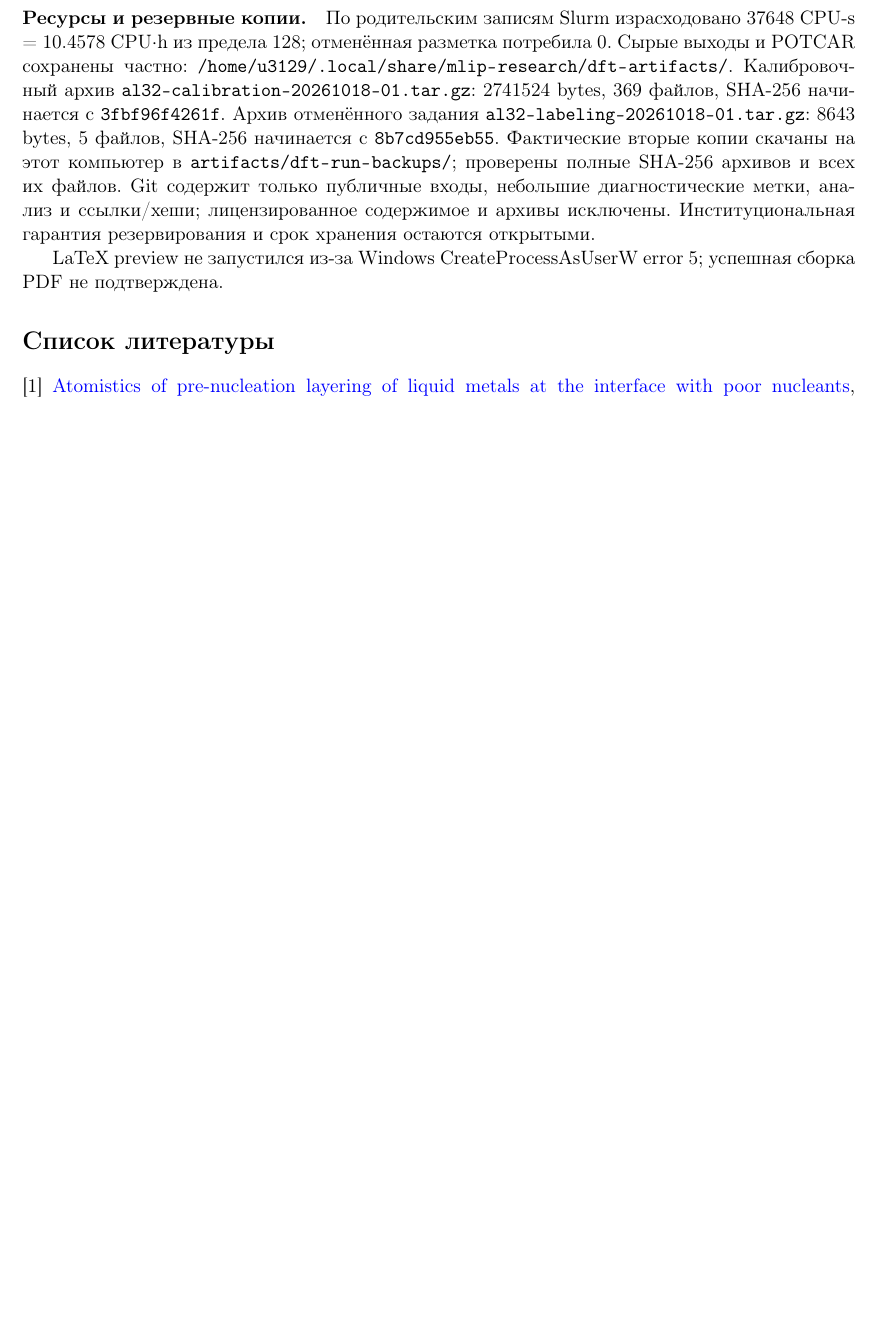
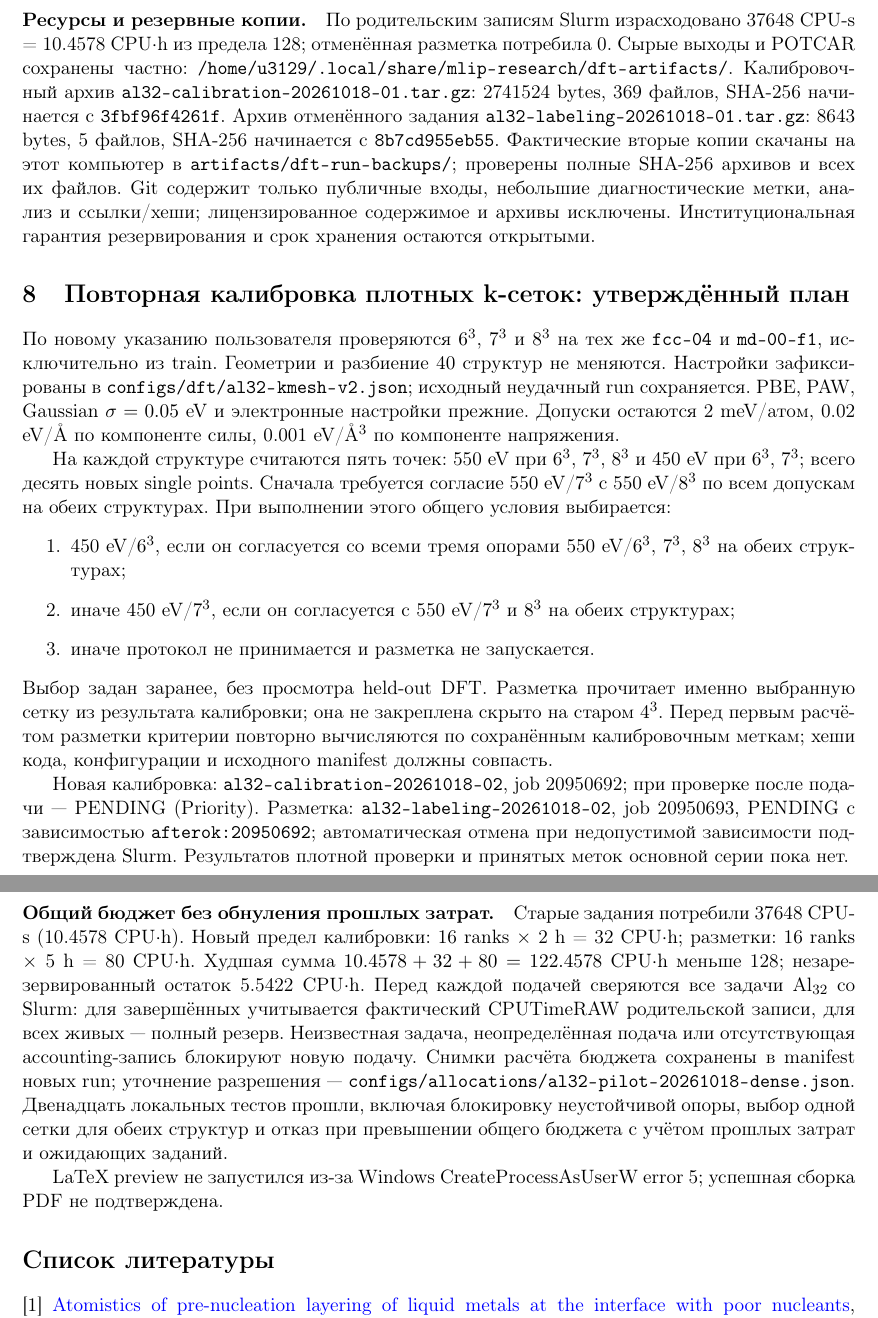
Before and after one commit to rryltsev/MLIP-nucleation, a LaTeX document (reports/al32-dft-pilot-2026-10-18.tex): part of page 4 of 4 before the commit and two parts of pages 4 and 5 of 5 after it, the two joined at a grey line, cut so that both start at the same text, the shorter picture padded with empty space. Compiled offline with pdfLaTeX.

Commit message:
Record dense Al32 calibration20950692 and conditional labeling20950693

```diff
--- a/reports/al32-dft-pilot-2026-10-18.tex
+++ b/reports/al32-dft-pilot-2026-10-18.tex
@@ -231,6 +231,55 @@ $5.4\times10^{-8}$ eV/\AA. Это подтверждает целостност
 метки, анализ и ссылки/хеши; лицензированное содержимое и архивы исключены.
 Институциональная гарантия резервирования и срок хранения остаются открытыми.
 
+\section{Повторная калибровка плотных k-сеток: утверждённый план}
+По новому указанию пользователя проверяются $6^3$, $7^3$ и $8^3$ на
+тех же \texttt{fcc-04} и \texttt{md-00-f1}, исключительно из train.
+Геометрии и разбиение 40 структур не меняются. Настройки зафиксированы в
+\path{configs/dft/al32-kmesh-v2.json}; исходный неудачный run сохраняется.
+PBE, PAW, Gaussian $\sigma=0.05$ eV и электронные настройки прежние.
+Допуски остаются 2 meV/атом, 0.02 eV/\AA\ по компоненте силы,
+0.001 eV/\AA$^3$ по компоненте напряжения.
+
+На каждой структуре считаются пять точек: 550 eV при $6^3$, $7^3$,
+$8^3$ и 450 eV при $6^3$, $7^3$; всего десять новых single points.
+Сначала требуется согласие 550 eV/$7^3$ с 550 eV/$8^3$ по всем допускам
+на обеих структурах. При выполнении этого общего условия выбирается:
+\begin{enumerate}
+\item 450 eV/$6^3$, если он согласуется со всеми тремя опорами
+550 eV/$6^3$, $7^3$, $8^3$ на обеих структурах;
+\item иначе 450 eV/$7^3$, если он согласуется с 550 eV/$7^3$ и $8^3$
+на обеих структурах;
+\item иначе протокол не принимается и разметка не запускается.
+\end{enumerate}
+Выбор задан заранее, без просмотра held-out DFT. Разметка прочитает
+именно выбранную сетку из результата калибровки; она не закреплена скрыто
+на старом $4^3$. Перед первым расчётом разметки критерии повторно
+вычисляются по сохранённым калибровочным меткам; хеши кода, конфигурации
+и исходного manifest должны совпасть.
+
+Новая калибровка: \texttt{al32-calibration-20261018-02}, job 20950692;
+при проверке после подачи --- PENDING (Priority).
+Разметка: \texttt{al32-labeling-20261018-02}, job 20950693,
+PENDING с зависимостью \texttt{afterok:20950692}; автоматическая отмена
+при недопустимой зависимости подтверждена Slurm.
+Результатов плотной проверки и принятых меток основной серии пока нет.
+
+\paragraph{Общий бюджет без обнуления прошлых затрат.}
+Старые задания потребили 37648 CPU-s (10.4578 CPU$\cdot$h).
+Новый предел калибровки: 16 ranks $\times$ 2 h = 32 CPU$\cdot$h;
+разметки: 16 ranks $\times$ 5 h = 80 CPU$\cdot$h.
+Худшая сумма $10.4578+32+80=122.4578$ CPU$\cdot$h меньше 128;
+незарезервированный остаток 5.5422 CPU$\cdot$h.
+Перед каждой подачей сверяются все задачи Al$_{32}$ со Slurm:
+для завершённых учитывается фактический CPUTimeRAW родительской записи,
+для всех живых --- полный резерв. Неизвестная задача, неопределённая
+подача или отсутствующая accounting-запись блокируют новую подачу.
+Снимки расчёта бюджета сохранены в manifest новых run;
+уточнение разрешения --- \path{configs/allocations/al32-pilot-20261018-dense.json}.
+Двенадцать локальных тестов прошли, включая блокировку неустойчивой
+опоры, выбор одной сетки для обеих структур и отказ при превышении
+общего бюджета с учётом прошлых затрат и ожидающих заданий.
+
 LaTeX preview не запустился из-за Windows CreateProcessAsUserW error 5;
 успешная сборка PDF не подтверждена.
 
```
Also changed, not shown: 3 other files.
